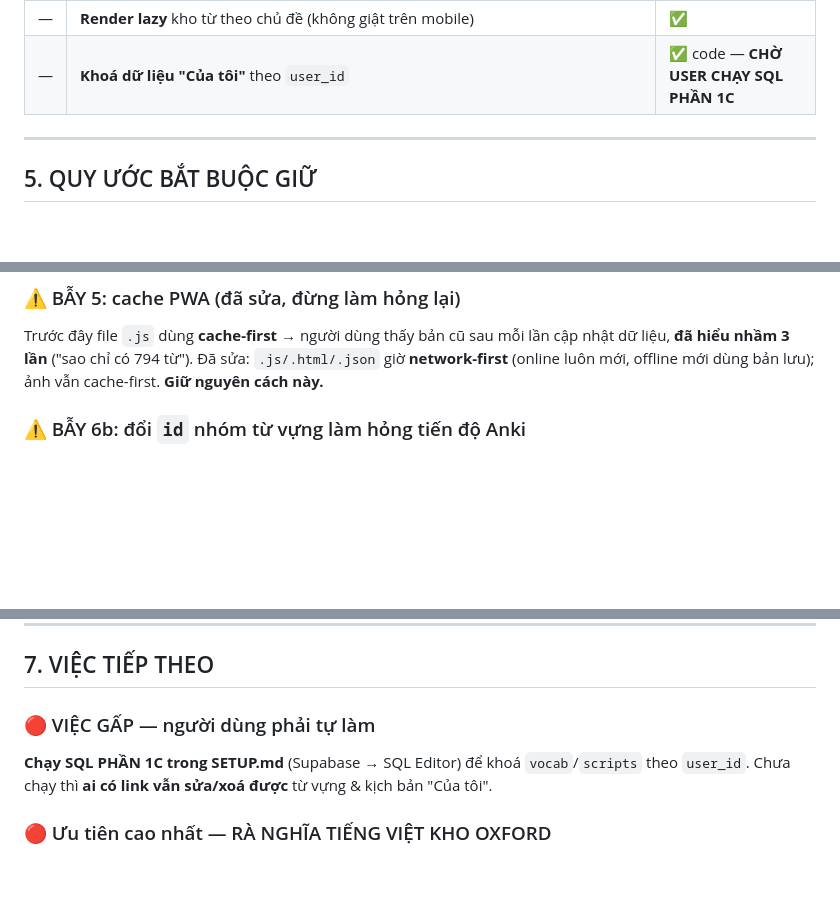
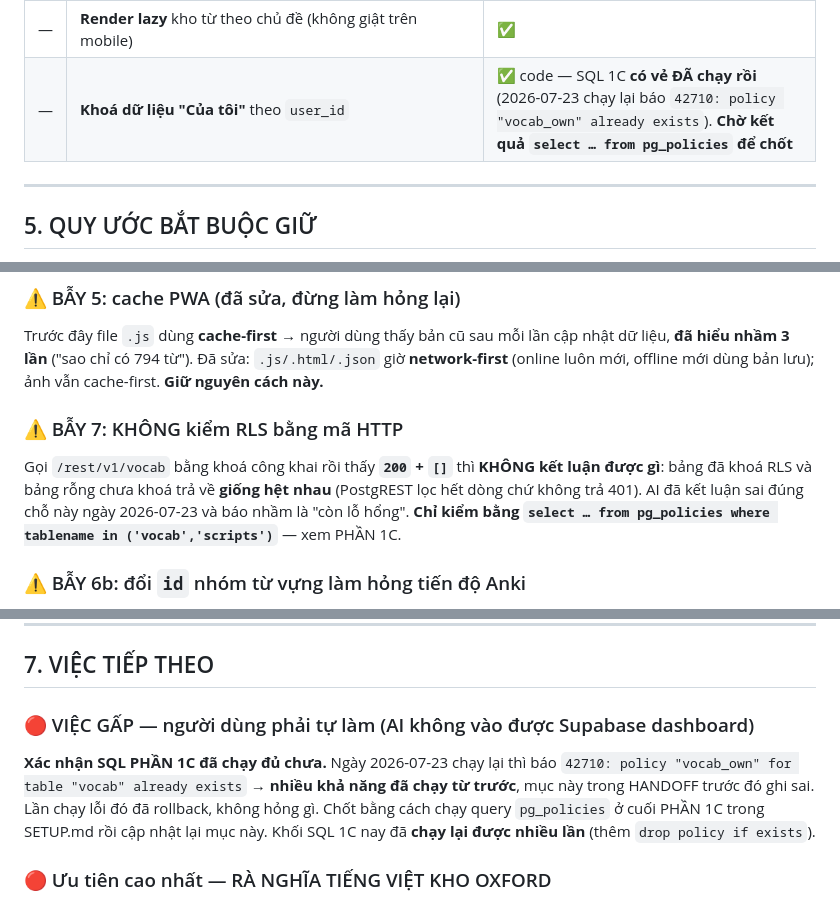
Before and after one commit to tranngocthuy1210/sotayhoctienganh, a Markdown page: HANDOFF.md, 3 parts joined by grey strips. Rendered like a GitHub page; blank space fills up the shorter version.

```diff
--- a/HANDOFF.md
+++ b/HANDOFF.md
@@ -68,7 +68,7 @@ Bảng: `vocab`, `scripts`, `recordings`, `allowed_emails`. Bucket riêng tư `r
 | — | **1129 bản dịch tiếng Việt** cho toàn bộ câu chép chính tả | ✅ |
 | — | **Giọng người thật** 94 câu Tatoeba CC BY 4.0, có ghi công | ✅ |
 | — | **Render lazy** kho từ theo chủ đề (không giật trên mobile) | ✅ |
-| — | **Khoá dữ liệu "Của tôi"** theo `user_id` | ✅ code — **CHỜ USER CHẠY SQL PHẦN 1C** |
+| — | **Khoá dữ liệu "Của tôi"** theo `user_id` | ✅ code — SQL 1C **có vẻ ĐÃ chạy rồi** (2026-07-23 chạy lại báo `42710: policy "vocab_own" already exists`). **Chờ kết quả `select … from pg_policies` để chốt** |
 
 ---
 
@@ -113,6 +113,12 @@ Phần audio giấy phép mở của Tatoeba **lệch nặng về câu meme/chí
 Trước đây file `.js` dùng **cache-first** → người dùng thấy bản cũ sau mỗi lần cập nhật dữ liệu,
 **đã hiểu nhầm 3 lần** ("sao chỉ có 794 từ"). Đã sửa: `.js/.html/.json` giờ **network-first**
 (online luôn mới, offline mới dùng bản lưu); ảnh vẫn cache-first. **Giữ nguyên cách này.**
+
+### ⚠️ BẪY 7: KHÔNG kiểm RLS bằng mã HTTP
+Gọi `/rest/v1/vocab` bằng khoá công khai rồi thấy **`200` + `[]`** thì **KHÔNG kết luận được gì**:
+bảng đã khoá RLS và bảng rỗng chưa khoá trả về **giống hệt nhau** (PostgREST lọc hết dòng chứ
+không trả 401). AI đã kết luận sai đúng chỗ này ngày 2026-07-23 và báo nhầm là "còn lỗ hổng".
+**Chỉ kiểm bằng `select … from pg_policies where tablename in ('vocab','scripts')`** — xem PHẦN 1C.
 
 ### ⚠️ BẪY 6b: đổi `id` nhóm từ vựng làm hỏng tiến độ Anki
 Tab Anki lưu **danh sách chủ đề đã chọn theo `id`** vào localStorage (`ielts90.srs.v1` → `cfg.topics`),
@@ -170,9 +176,12 @@ Chạy: `cd "D:\AI Challenge\so-tay-web\tools" && python <script>.py`
 
 ## 7. VIỆC TIẾP THEO
 
-### 🔴 VIỆC GẤP — người dùng phải tự làm
-**Chạy SQL PHẦN 1C trong SETUP.md** (Supabase → SQL Editor) để khoá `vocab`/`scripts` theo `user_id`.
-Chưa chạy thì **ai có link vẫn sửa/xoá được** từ vựng & kịch bản "Của tôi".
+### 🔴 VIỆC GẤP — người dùng phải tự làm (AI không vào được Supabase dashboard)
+**Xác nhận SQL PHẦN 1C đã chạy đủ chưa.** Ngày 2026-07-23 chạy lại thì báo
+`42710: policy "vocab_own" for table "vocab" already exists` → **nhiều khả năng đã chạy từ trước**,
+mục này trong HANDOFF trước đó ghi sai. Lần chạy lỗi đó đã rollback, không hỏng gì.
+Chốt bằng cách chạy query `pg_policies` ở cuối PHẦN 1C trong SETUP.md rồi cập nhật lại mục này.
+Khối SQL 1C nay đã **chạy lại được nhiều lần** (thêm `drop policy if exists`).
 
 ### 🔴 Ưu tiên cao nhất — RÀ NGHĨA TIẾNG VIỆT KHO OXFORD
 Bản PDF Oxford 3000 cho **nghĩa cổ / nghĩa phụ**, sai hẳn với cách dùng hằng ngày.
```
Also changed, not shown: SETUP.md (+23 -0 lines).
